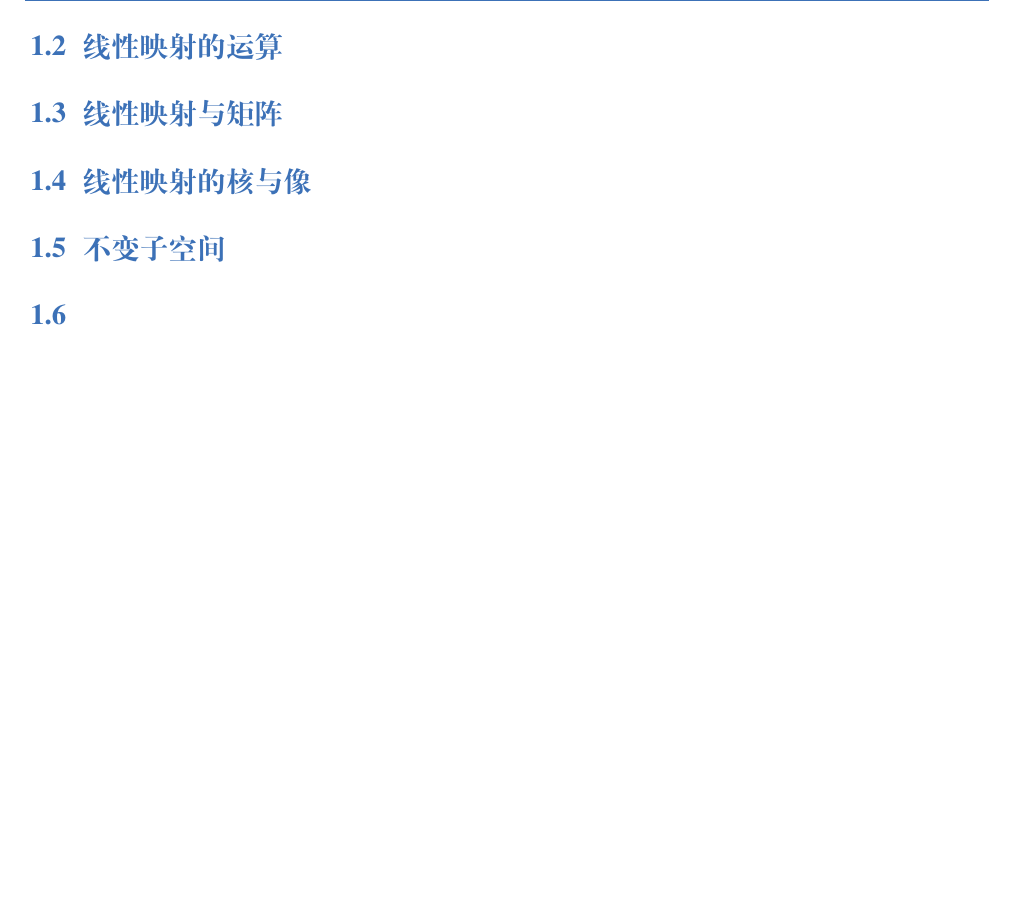
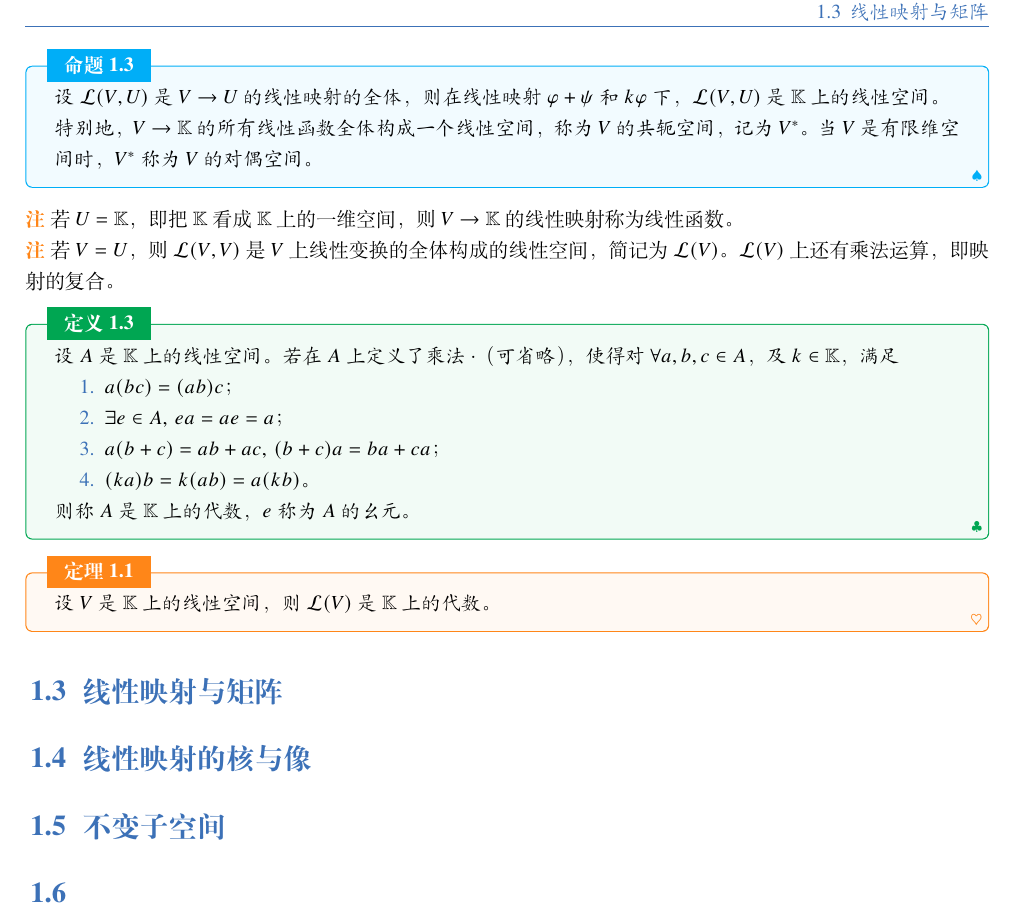
Before and after one commit to lumicia/Linear-Algebra-Notes, a LaTeX book (main.tex, which reads 4.tex): part of page 4 of 4, cut so that both start at the same text, the shorter picture padded with empty space. Compiled offline with XeLaTeX; a missing font is replaced by an installed copy or a similar font.

Commit message:
add chap4-2

```diff
--- a/4.tex
+++ b/4.tex
@@ -63,4 +72,32 @@
 
+\begin{proposition}
+    设 $\mathcal{L}(V,U)$ 是 $V \to U$ 的线性映射的全体，则在线性映射 $\varphi + \psi$ 和 $k\varphi$ 下，$\mathcal{L}(V,U)$ 是 $\mathbb{K}$ 上的线性空间。
+
+    特别地，$V \to \mathbb{K}$ 的所有线性函数全体构成一个线性空间，称为 $V$ 的共轭空间，记为 $V^*$。当 $V$ 是有限维空间时，$V^*$ 称为 $V$ 的对偶空间。
+\end{proposition}
+
+\begin{remark}
+    若 $U = \mathbb{K}$，即把 $\mathbb{K}$ 看成 $\mathbb{K}$ 上的一维空间，则 $V \to \mathbb{K}$ 的线性映射称为线性函数。
+\end{remark}
+
+\begin{remark}
+  若 $V = U$，则 $\mathcal{L}(V,V)$ 是 $V$ 上线性变换的全体构成的线性空间，简记为 $\mathcal{L}(V)$。$\mathcal{L}(V)$ 上还有乘法运算，即映射的复合。
+\end{remark}
+
+\begin{definition}
+  设 $A$ 是 $\mathbb{K}$ 上的线性空间。若在 $A$ 上定义了乘法 $\cdot$（可省略），使得对 $\forall a,b,c \in A$，及 $k \in \mathbb{K}$，满足
+  \begin{enumerate}
+    \item $a(bc) = (ab)c$；
+    \item $\exists e \in A,\, ea = ae = a$；
+    \item $a(b + c) = ab + ac,\, (b + c)a = ba + ca$；
+    \item $(ka)b = k(ab) = a(kb)$。
+  \end{enumerate}
+  则称 $A$ 是 $\mathbb{K}$ 上的代数，$e$ 称为 $A$ 的幺元。
+\end{definition}
+
+\begin{theorem}
+  设 $V$ 是 $\mathbb{K}$ 上的线性空间，则 $\mathcal{L}(V)$ 是 $\mathbb{K}$ 上的代数。
+\end{theorem}
 
 
 
```
Also changed, not shown: 4.tex (9 more changed lines).
